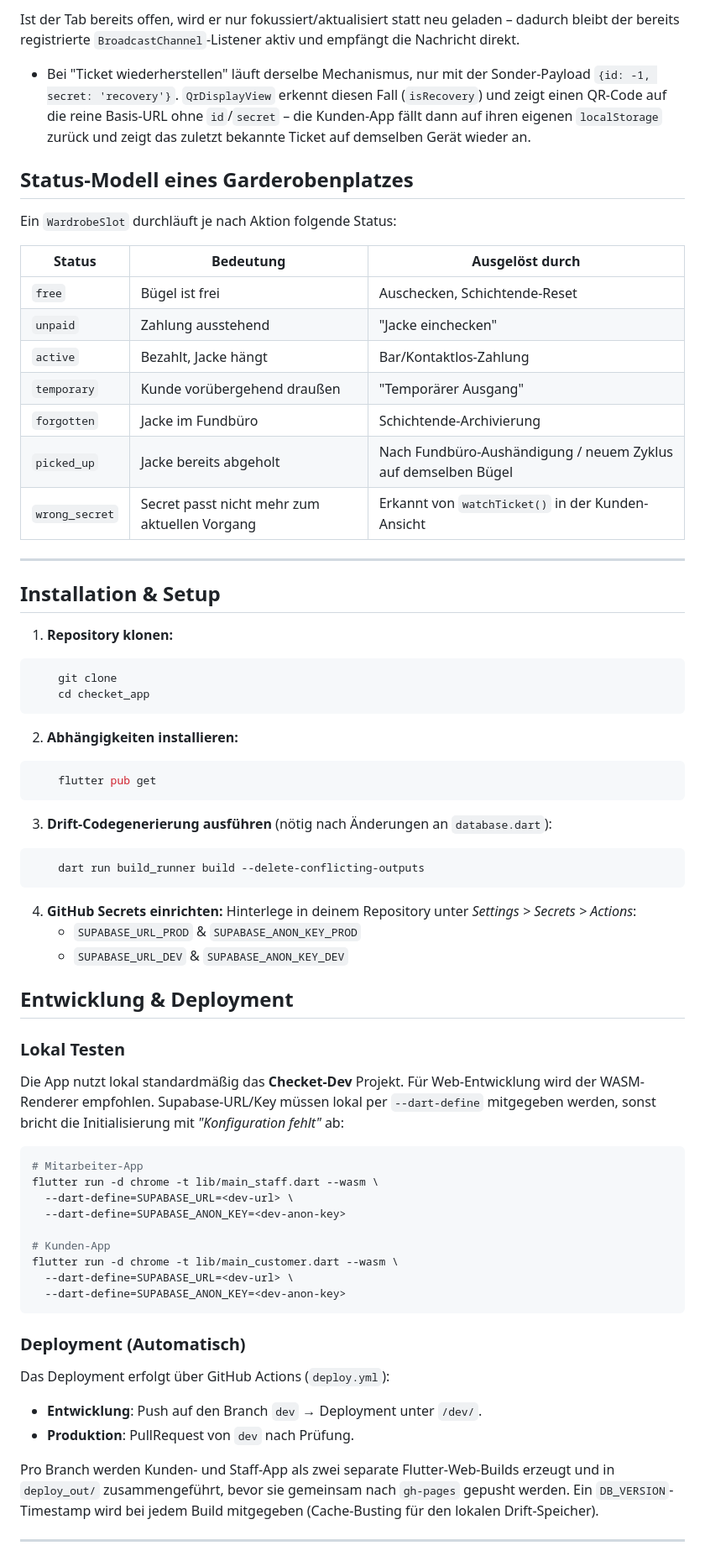
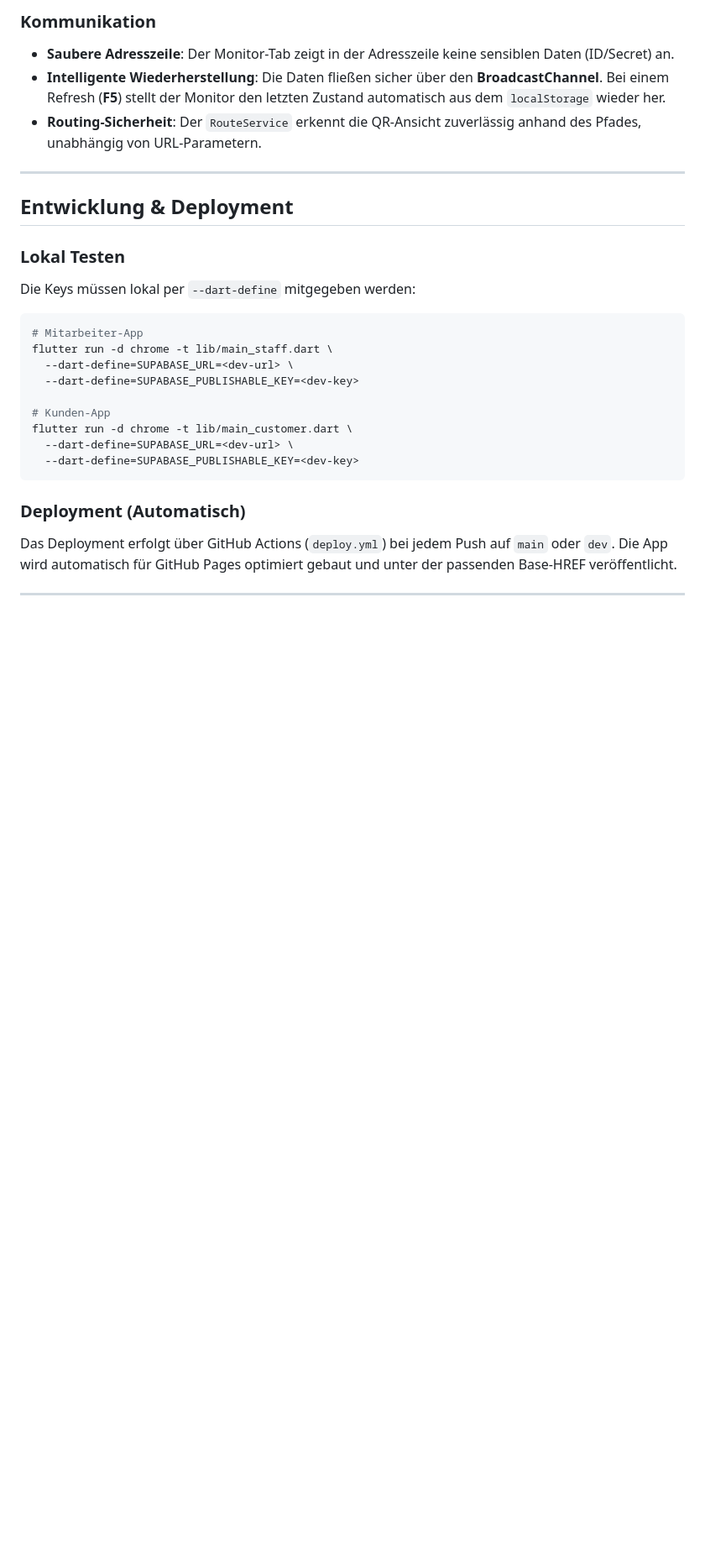
Before and after one commit to Zisu32/checket_app, a Markdown page: README.md, the part around one of its changes. Shown at 84% size. GitHub-like rendering; blank space fills up the shorter version.

````diff
--- a/README.md
+++ b/README.md
@@ -69,69 +81,29 @@ Die Staff-App läuft bewusst in zwei getrennten Browser-Tabs:
 
-Ist der Tab bereits offen, wird er nur fokussiert/aktualisiert statt neu geladen – dadurch bleibt der bereits registrierte `BroadcastChannel`-Listener aktiv und empfängt die Nachricht direkt.
-* Bei "Ticket wiederherstellen" läuft derselbe Mechanismus, nur mit der Sonder-Payload `{id: -1, secret: 'recovery'}`. `QrDisplayView` erkennt diesen Fall (`isRecovery`) und zeigt einen QR-Code auf die reine Basis-URL ohne `id`/`secret` – die Kunden-App fällt dann auf ihren eigenen `localStorage` zurück und zeigt das zuletzt bekannte Ticket auf demselben Gerät wieder an.
-
-## Status-Modell eines Garderobenplatzes
-
-Ein `WardrobeSlot` durchläuft je nach Aktion folgende Status:
-
-| Status | Bedeutung | Ausgelöst durch |
-|---|---|---|
-| `free` | Bügel ist frei | Auschecken, Schichtende-Reset |
-| `unpaid` | Zahlung ausstehend | "Jacke einchecken" |
-| `active` | Bezahlt, Jacke hängt | Bar/Kontaktlos-Zahlung |
-| `temporary` | Kunde vorübergehend draußen | "Temporärer Ausgang" |
-| `forgotten` | Jacke im Fundbüro | Schichtende-Archivierung |
-| `picked_up` | Jacke bereits abgeholt | Nach Fundbüro-Aushändigung / neuem Zyklus auf demselben Bügel |
-| `wrong_secret` | Secret passt nicht mehr zum aktuellen Vorgang | Erkannt von `watchTicket()` in der Kunden-Ansicht |
+### Kommunikation
+* **Saubere Adresszeile**: Der Monitor-Tab zeigt in der Adresszeile keine sensiblen Daten (ID/Secret) an.
+* **Intelligente Wiederherstellung**: Die Daten fließen sicher über den **BroadcastChannel**. Bei einem Refresh (**F5**) stellt der Monitor den letzten Zustand automatisch aus dem `localStorage` wieder her.
+* **Routing-Sicherheit**: Der `RouteService` erkennt die QR-Ansicht zuverlässig anhand des Pfades, unabhängig von URL-Parametern.
 
 ---
-
-## Installation & Setup
-
-1. **Repository klonen:**
-```bash
-    git clone
-    cd checket_app
-```
-
-2. **Abhängigkeiten installieren:**
-```bash
-    flutter pub get
-```
-
-3. **Drift-Codegenerierung ausführen** (nötig nach Änderungen an `database.dart`):
-```bash
-    dart run build_runner build --delete-conflicting-outputs
-```
-
-4. **GitHub Secrets einrichten:**
-   Hinterlege in deinem Repository unter *Settings > Secrets > Actions*:
-    * `SUPABASE_URL_PROD` & `SUPABASE_ANON_KEY_PROD`
-    * `SUPABASE_URL_DEV` & `SUPABASE_ANON_KEY_DEV`
 
 ## Entwicklung & Deployment
 
 ### Lokal Testen
-Die App nutzt lokal standardmäßig das **Checket-Dev** Projekt. Für Web-Entwicklung wird der WASM-Renderer empfohlen. Supabase-URL/Key müssen lokal per `--dart-define` mitgegeben werden, sonst bricht die Initialisierung mit *"Konfiguration fehlt"* ab:
+Die Keys müssen lokal per `--dart-define` mitgegeben werden:
 ```bash
 # Mitarbeiter-App
-flutter run -d chrome -t lib/main_staff.dart --wasm \
+flutter run -d chrome -t lib/main_staff.dart \
   --dart-define=SUPABASE_URL=<dev-url> \
-  --dart-define=SUPABASE_ANON_KEY=<dev-anon-key>
+  --dart-define=SUPABASE_PUBLISHABLE_KEY=<dev-key>
 
 # Kunden-App
-flutter run -d chrome -t lib/main_customer.dart --wasm \
+flutter run -d chrome -t lib/main_customer.dart \
   --dart-define=SUPABASE_URL=<dev-url> \
-  --dart-define=SUPABASE_ANON_KEY=<dev-anon-key>
+  --dart-define=SUPABASE_PUBLISHABLE_KEY=<dev-key>
 ```
 
 ### Deployment (Automatisch)
-Das Deployment erfolgt über GitHub Actions (`deploy.yml`):
-
-* **Entwicklung**: Push auf den Branch `dev` → Deployment unter `/dev/`.
-* **Produktion**: PullRequest von `dev` nach Prüfung.
-
-Pro Branch werden Kunden- und Staff-App als zwei separate Flutter-Web-Builds erzeugt und in `deploy_out/` zusammengeführt, bevor sie gemeinsam nach `gh-pages` gepusht werden. Ein `DB_VERSION`-Timestamp wird bei jedem Build mitgegeben (Cache-Busting für den lokalen Drift-Speicher).
+Das Deployment erfolgt über GitHub Actions (`deploy.yml`) bei jedem Push auf `main` oder `dev`. Die App wird automatisch für GitHub Pages optimiert gebaut und unter der passenden Base-HREF veröffentlicht.
 
 ---
 
````
Also changed, not shown: other parts of README.md (+63 -54 lines).
